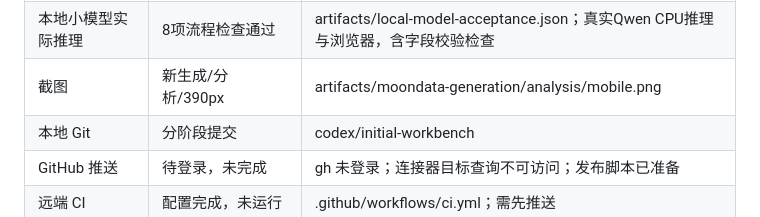
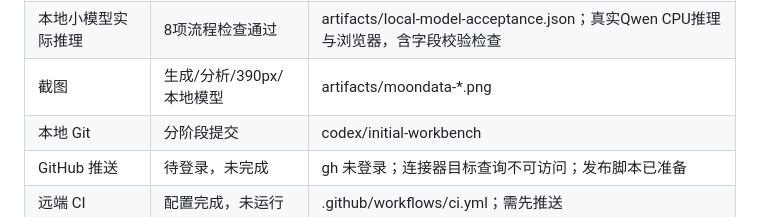
Before and after one commit to FidollarinLA/moondata-lab, a Markdown page: docs/ACCEPTANCE.md, the part around the change. GitHub-like rendering.

```diff
--- a/docs/ACCEPTANCE.md
+++ b/docs/ACCEPTANCE.md
@@ -12,7 +12,7 @@
 | 模型工具协议 | 模拟服务通过 | 方案提出→用户生成→模型调用相关工具；取消中止上游 |
 | 远程模型提供商 | 未实测 | 当前没有调用真实远程模型，不据此承诺提供商兼容性 |
 | 本地小模型实际推理 | 8项流程检查通过 | artifacts/local-model-acceptance.json；真实Qwen CPU推理与浏览器，含字段校验检查 |
-| 截图 | 新生成/分析/390px | artifacts/moondata-generation/analysis/mobile.png |
+| 截图 | 生成/分析/390px/本地模型 | artifacts/moondata-*.png |
 | 本地 Git | 分阶段提交 | codex/initial-workbench |
 | GitHub 推送 | 待登录，未完成 | gh 未登录；连接器目标查询不可访问；发布脚本已准备 |
 | 远端 CI | 配置完成，未运行 | .github/workflows/ci.yml；需先推送 |
```
Also changed, not shown: docs/PLAN.md (+2 -2 lines).
